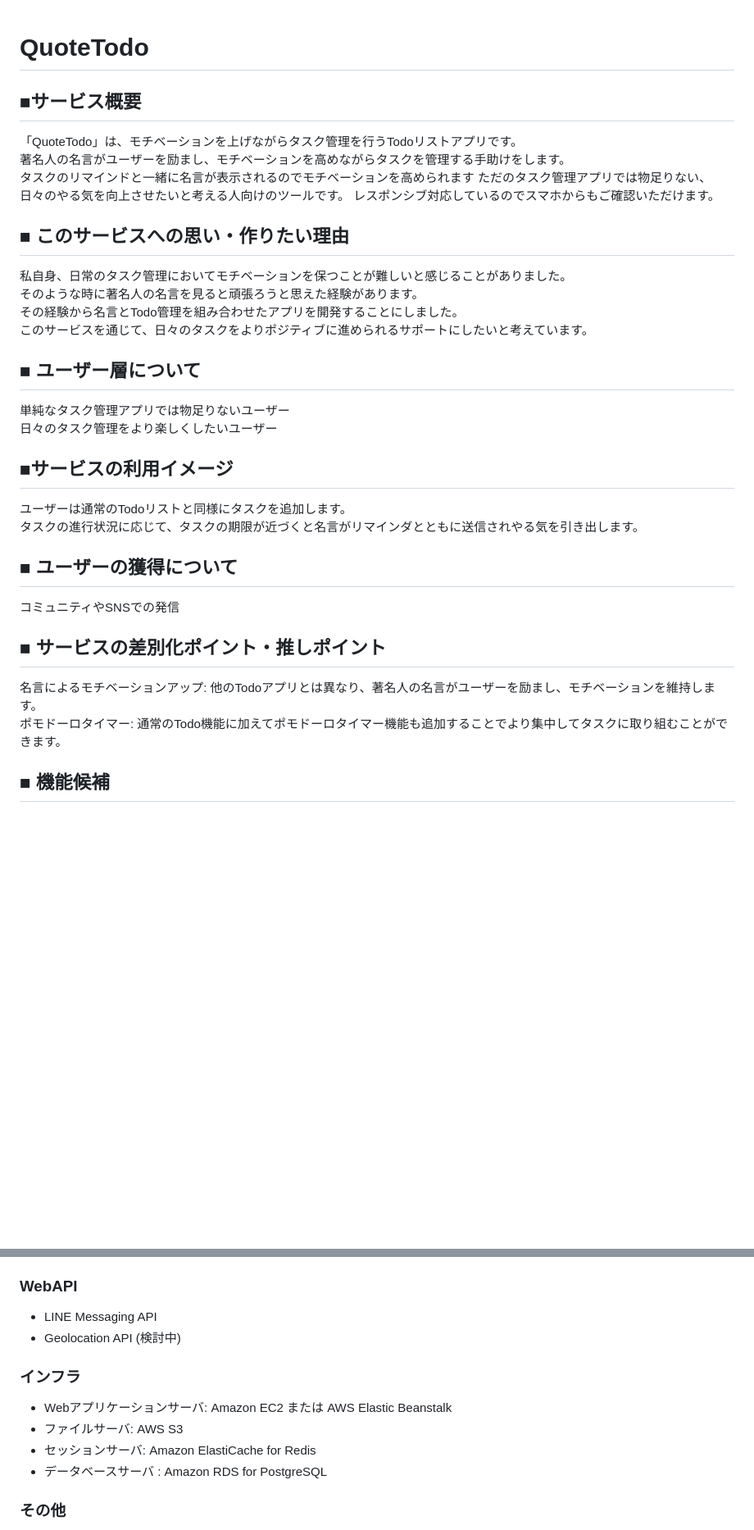
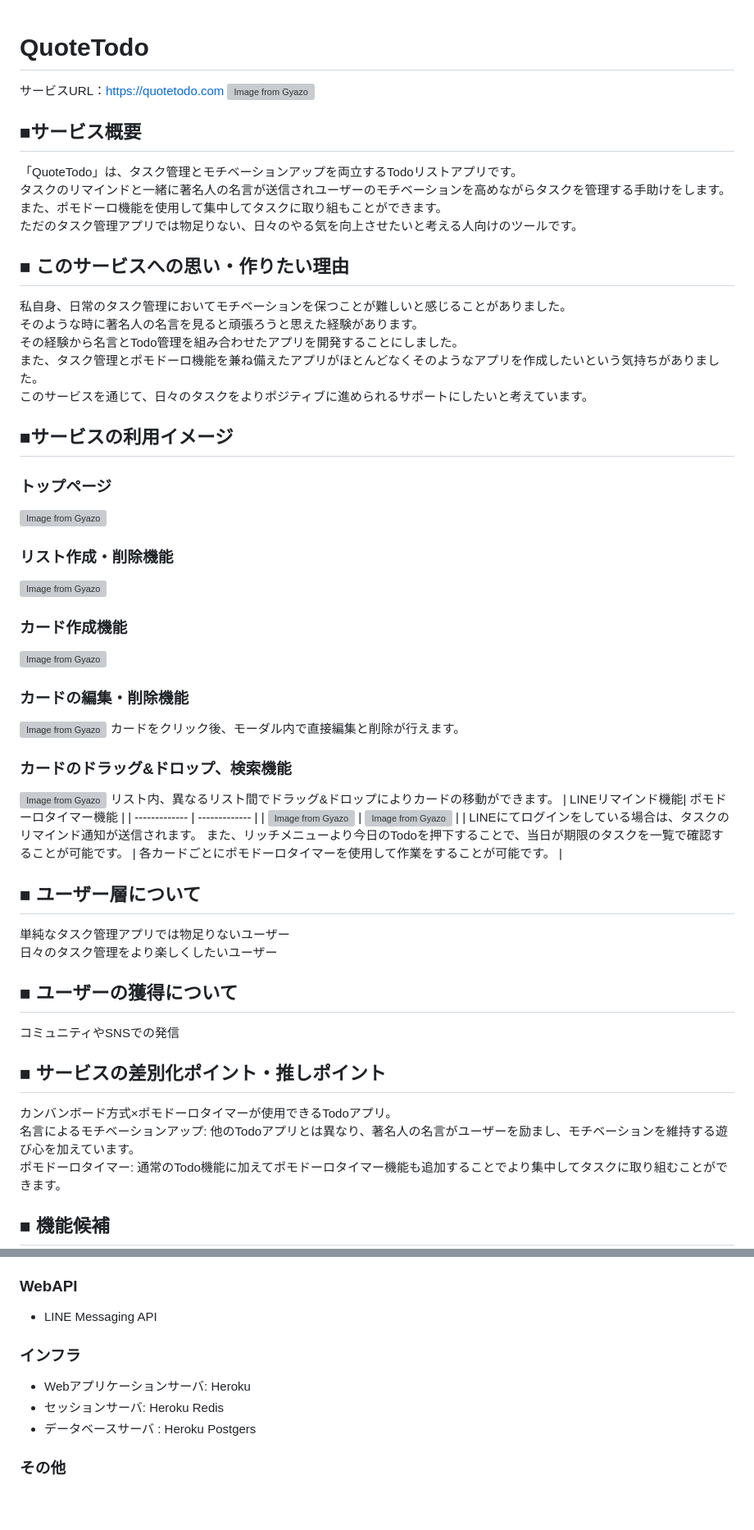
Before and after one commit to Hauru427/Mary-s-todo-list, a Markdown page: README.md, 2 parts joined by grey strips. Shown: that part at 82% size. GitHub-like rendering; blank space fills up the shorter version; grey boxes are pictures that could not be loaded.

```diff
--- a/README.md
+++ b/README.md
@@ -1,30 +1,51 @@
 # QuoteTodo
+サービスURL：https://quotetodo.com
+[![Image from Gyazo](https://i.gyazo.com/0117e1b461e339642848e09b250e9f99.png)](https://gyazo.com/0117e1b461e339642848e09b250e9f99)
 ## ■サービス概要
-「QuoteTodo」は、モチベーションを上げながらタスク管理を行うTodoリストアプリです。
-著名人の名言がユーザーを励まし、モチベーションを高めながらタスクを管理する手助けをします。
-タスクのリマインドと一緒に名言が表示されるのでモチベーションを高められます
+「QuoteTodo」は、タスク管理とモチベーションアップを両立するTodoリストアプリです。
+タスクのリマインドと一緒に著名人の名言が送信されユーザーのモチベーションを高めながらタスクを管理する手助けをします。
+また、ポモドーロ機能を使用して集中してタスクに取り組もことができます。
 ただのタスク管理アプリでは物足りない、日々のやる気を向上させたいと考える人向けのツールです。
-レスポンシブ対応しているのでスマホからもご確認いただけます。
 
 ## ■ このサービスへの思い・作りたい理由
 私自身、日常のタスク管理においてモチベーションを保つことが難しいと感じることがありました。
 そのような時に著名人の名言を見ると頑張ろうと思えた経験があります。
 その経験から名言とTodo管理を組み合わせたアプリを開発することにしました。
+また、タスク管理とポモドーロ機能を兼ね備えたアプリがほとんどなくそのようなアプリを作成したいという気持ちがありました。
 このサービスを通じて、日々のタスクをよりポジティブに進められるサポートにしたいと考えています。
 
+## ■サービスの利用イメージ
+### トップページ
+[![Image from Gyazo](https://i.gyazo.com/be4887143a1098dbb4fbe32cc46ea0c1.gif)](https://gyazo.com/be4887143a1098dbb4fbe32cc46ea0c1)
+
+### リスト作成・削除機能
+[![Image from Gyazo](https://i.gyazo.com/1e28e4832f00cec81f00215a269ed83b.gif)](https://gyazo.com/1e28e4832f00cec81f00215a269ed83b)
+
+### カード作成機能
+[![Image from Gyazo](https://i.gyazo.com/3d2187f5871e3898eb1dae277a02c537.gif)](https://gyazo.com/3d2187f5871e3898eb1dae277a02c537)
+
+### カードの編集・削除機能
+[![Image from Gyazo](https://i.gyazo.com/af03c9aacdeb6b0dacbc5b9998ea6feb.gif)](https://gyazo.com/af03c9aacdeb6b0dacbc5b9998ea6feb)
+カードをクリック後、モーダル内で直接編集と削除が行えます。
+### カードのドラッグ&ドロップ、検索機能
+[![Image from Gyazo](https://i.gyazo.com/c62a87fdf4f14070842ed4c7d084d4a9.gif)](https://gyazo.com/c62a87fdf4f14070842ed4c7d084d4a9)
+リスト内、異なるリスト間でドラッグ&ドロップによりカードの移動ができます。
+| LINEリマインド機能| ポモドーロタイマー機能 |
+| ------------- | ------------- |
+| [![Image from Gyazo](https://i.gyazo.com/7712190d4d21a33379cfbedc1de9559b.png)](https://gyazo.com/7712190d4d21a33379cfbedc1de9559b)  | [![Image from Gyazo](https://i.gyazo.com/fd9ad644cc5086ad09d6d253a44606fc.png)](https://gyazo.com/fd9ad644cc5086ad09d6d253a44606fc)  |
+| LINEにてログインをしている場合は、タスクのリマインド通知が送信されます。  また、リッチメニューより今日のTodoを押下することで、当日が期限のタスクを一覧で確認することが可能です。  | 各カードごとにポモドーロタイマーを使用して作業をすることが可能です。  |
+
+###
 ## ■ ユーザー層について
 単純なタスク管理アプリでは物足りないユーザー
 日々のタスク管理をより楽しくしたいユーザー
-
-## ■サービスの利用イメージ
-ユーザーは通常のTodoリストと同様にタスクを追加します。
-タスクの進行状況に応じて、タスクの期限が近づくと名言がリマインダとともに送信されやる気を引き出します。
 
 ## ■ ユーザーの獲得について
 コミュニティやSNSでの発信
 
 ## ■ サービスの差別化ポイント・推しポイント
-名言によるモチベーションアップ: 他のTodoアプリとは異なり、著名人の名言がユーザーを励まし、モチベーションを維持します。
+カンバンボード方式×ポモドーロタイマーが使用できるTodoアプリ。
+名言によるモチベーションアップ: 他のTodoアプリとは異なり、著名人の名言がユーザーを励まし、モチベーションを維持する遊び心を加えています。
 ポモドーロタイマー: 通常のTodo機能に加えてポモドーロタイマー機能も追加することでより集中してタスクに取り組むことができます。
 
 ## ■ 機能候補
@@ -74,13 +94,11 @@
 
 ### WebAPI
 - LINE Messaging API
-- Geolocation API (検討中)
 
 ### インフラ
-- Webアプリケーションサーバ: Amazon EC2 または AWS Elastic Beanstalk
-- ファイルサーバ: AWS S3
-- セッションサーバ: Amazon ElastiCache for Redis
-- データベースサーバ : Amazon RDS for PostgreSQL
+- Webアプリケーションサーバ: Heroku
+- セッションサーバ: Heroku Redis
+- データベースサーバ : Heroku Postgers
 
 ### その他
 - VCS: GitHub
```
Also changed, not shown: other parts of README.md (+0 -1 lines).
